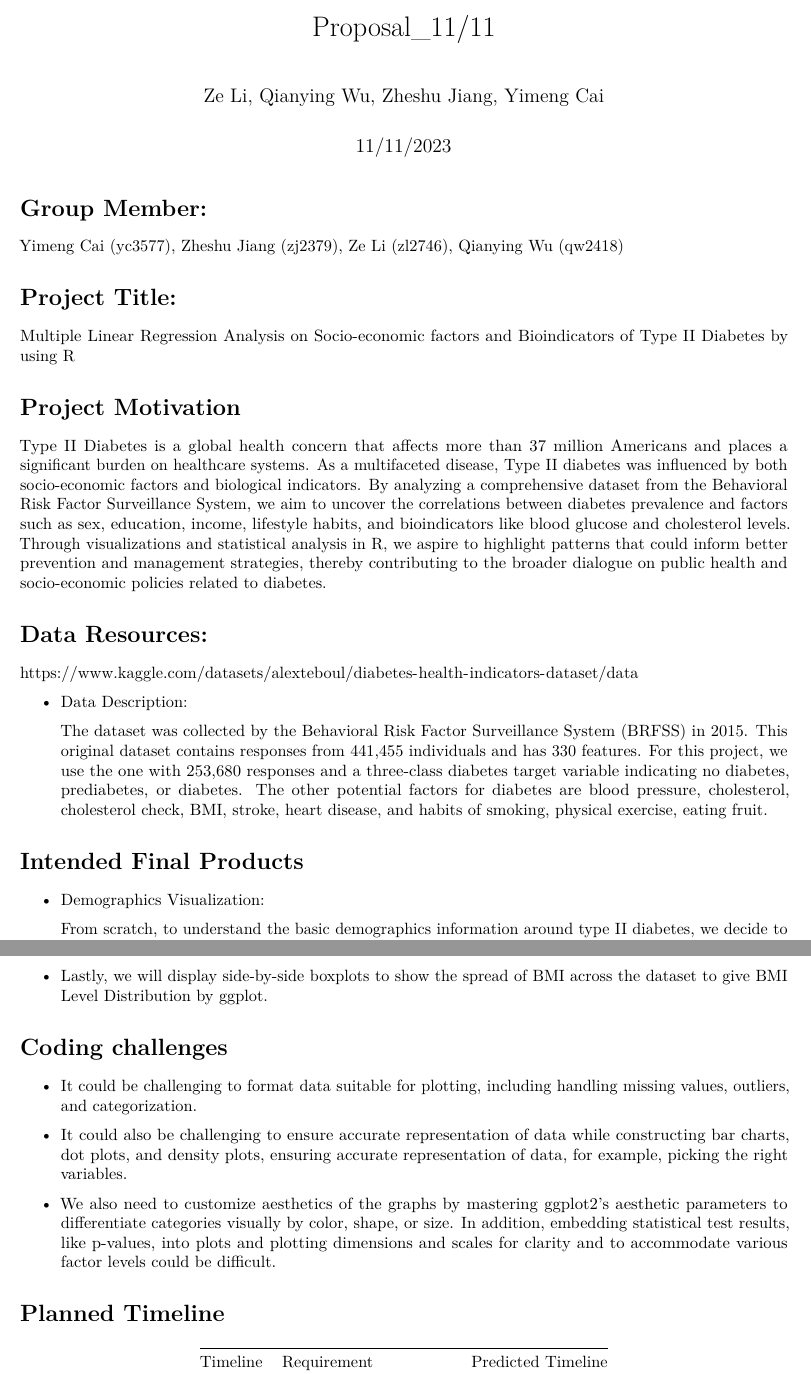
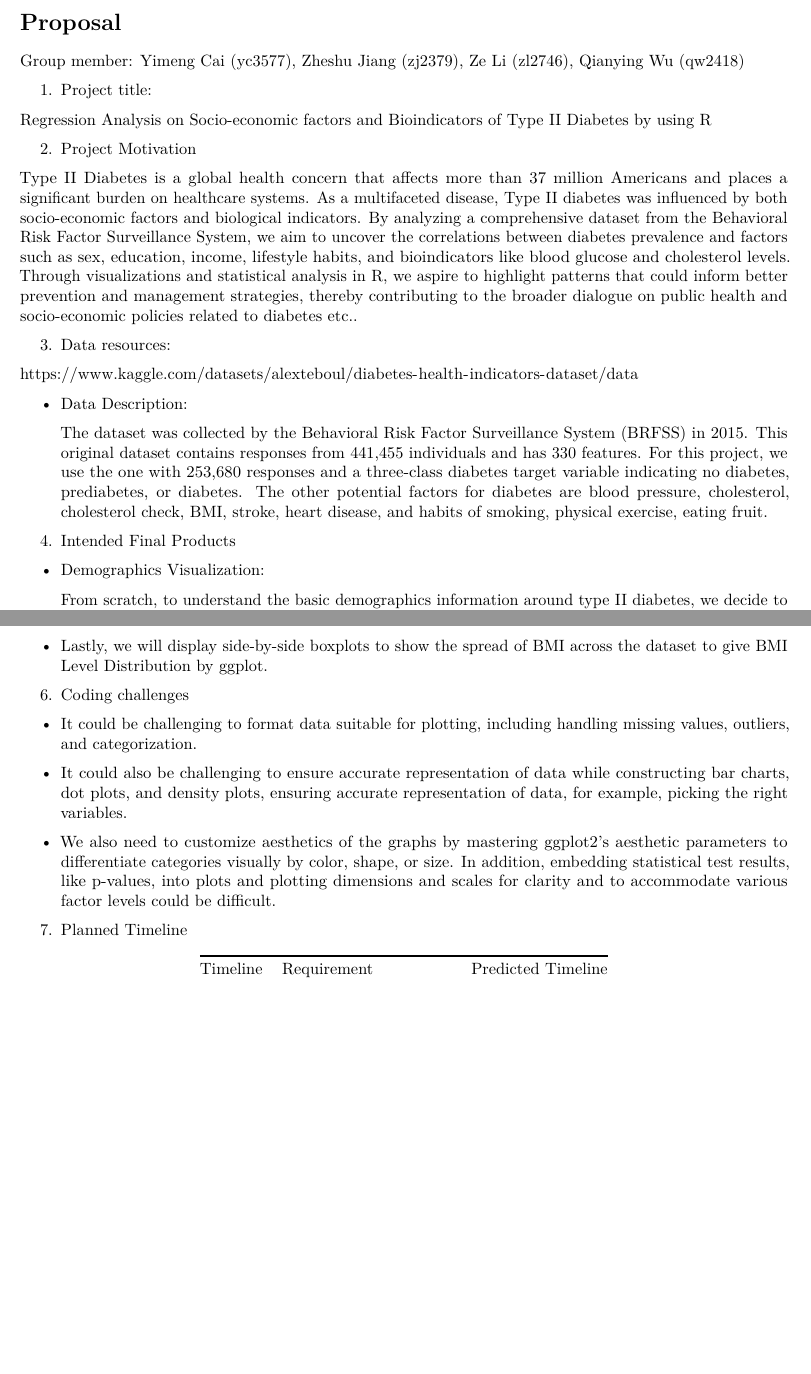
Before and after one commit to zeze83/p8105_finalproject, an R Markdown document (Proposal_11:11.Rmd): two parts of pages 1 and 2 of 2, joined at a grey line, cut at the place of the change, the shorter picture padded with empty space. Rendered offline with R 4.5, knitr and Pandoc, then LaTeX, with nearby package versions.

Commit message:
Change format

```diff
--- a/Proposal_11:11.Rmd
+++ b/Proposal_11:11.Rmd
@@ -1,24 +1,24 @@
 ---
-title: "Proposal_11/11"
-author: "Ze Li, Qianying Wu, Zheshu Jiang, Yimeng Cai"
-date: "11/11/2023"
 output: pdf_document
 ---
 
-# Group Member:
+# Proposal
 
-Yimeng Cai (yc3577), Zheshu Jiang (zj2379), Ze Li (zl2746), Qianying Wu (qw2418)
+Group member: Yimeng Cai (yc3577), Zheshu Jiang (zj2379), Ze Li (zl2746), Qianying Wu (qw2418)
 
-# Project Title:
+1. Project title:
 
-Multiple Linear Regression Analysis on Socio-economic factors and Bioindicators of Type II Diabetes by using R
+Regression Analysis on Socio-economic factors and Bioindicators of Type II Diabetes by using R
 
 
-# Project Motivation
 
-  Type II Diabetes is a global health concern that affects more than 37 million Americans and places a significant burden on healthcare systems. As a multifaceted disease, Type II diabetes was influenced by both socio-economic factors and biological indicators. By analyzing a comprehensive dataset from the Behavioral Risk Factor Surveillance System, we aim to uncover the correlations between diabetes prevalence and factors such as sex, education, income, lifestyle habits, and bioindicators like blood glucose and cholesterol levels. Through visualizations and statistical analysis in R, we aspire to highlight patterns that could inform better prevention and management strategies, thereby contributing to the broader dialogue on public health and socio-economic policies related to diabetes.
+2. Project Motivation
 
-# Data Resources:
+Type II Diabetes is a global health concern that affects more than 37 million Americans and places a significant burden on healthcare systems. As a multifaceted disease, Type II diabetes was influenced by both socio-economic factors and biological indicators. By analyzing a comprehensive dataset from the Behavioral Risk Factor Surveillance System, we aim to uncover the correlations between diabetes prevalence and factors such as sex, education, income, lifestyle habits, and bioindicators like blood glucose and cholesterol levels. Through visualizations and statistical analysis in R, we aspire to highlight patterns that could inform better prevention and management strategies, thereby contributing to the broader dialogue on public health and socio-economic policies related to diabetes etc..
+
+
+
+3. Data resources:
 
   https://www.kaggle.com/datasets/alexteboul/diabetes-health-indicators-dataset/data
 
@@ -26,7 +26,9 @@ Multiple Linear Regression Analysis on Socio-economic factors and Bioindicators
 
   The dataset was collected by the Behavioral Risk Factor Surveillance System (BRFSS) in 2015. This original dataset contains responses from 441,455 individuals and has 330 features. For this project, we use the one with 253,680 responses and a three-class diabetes target variable indicating no diabetes, prediabetes, or diabetes. The other potential factors for diabetes are blood pressure, cholesterol, cholesterol check, BMI, stroke, heart disease, and habits of smoking, physical exercise, eating fruit.
 
-# Intended Final Products
+
+
+4. Intended Final Products
 
 * Demographics Visualization:
 
@@ -52,8 +56,7 @@ Multiple Linear Regression Analysis on Socio-economic factors and Bioindicators
 
 
 
-
-# Coding challenges
+6. Coding challenges
 
 *  It could be challenging to format data suitable for plotting, including handling missing values, outliers, and categorization.
 
@@ -63,8 +66,7 @@ Multiple Linear Regression Analysis on Socio-economic factors and Bioindicators
 In addition, embedding statistical test results, like p-values, into plots and plotting dimensions and scales for clarity and to accommodate various factor levels could be difficult.
 
 
-
-# Planned Timeline
+7. Planned Timeline
 
 Timeline      | Requirement             | Predicted Timeline
 ------------- | ----------------------- | -------------
```
Also changed, not shown: Proposal_11-11.pdf, Proposal_11:11.Rmd (4 more changed lines).
